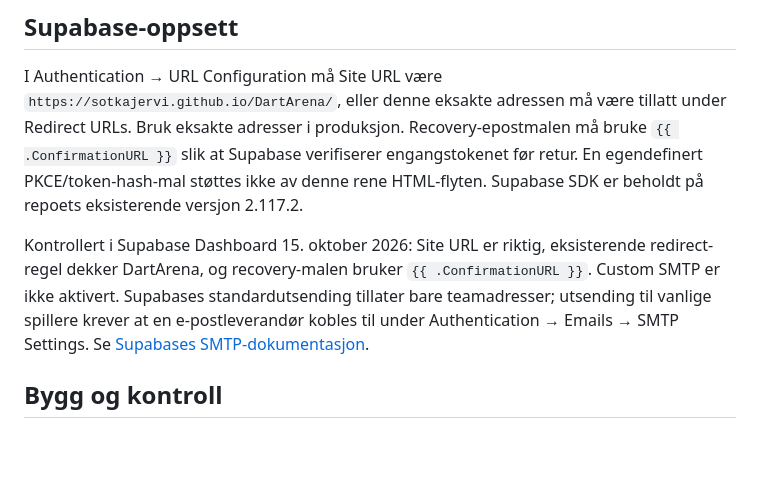
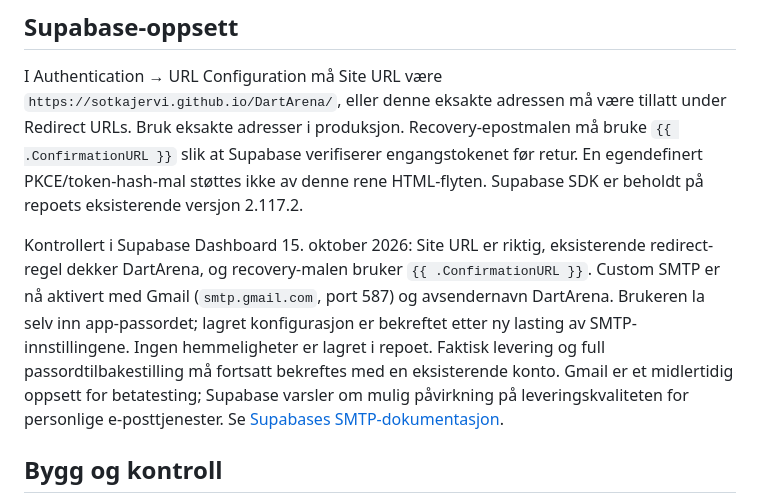
Before and after one commit to sotkajervi/DartArena, a Markdown page: PASSWORD-RESET.md, the part around the change. GitHub-like rendering; blank space fills up the shorter version.

Commit message:
Record saved Gmail SMTP configuration and remaining delivery test

```diff
--- a/PASSWORD-RESET.md
+++ b/PASSWORD-RESET.md
@@ -30,10 +30,13 @@ rene HTML-flyten. Supabase SDK er beholdt på repoets eksisterende versjon 2.117
 
 Kontrollert i Supabase Dashboard 15. oktober 2026: Site URL er riktig, eksisterende
 redirect-regel dekker DartArena, og recovery-malen bruker `{{ .ConfirmationURL }}`.
-Custom SMTP er ikke aktivert. Supabases standardutsending tillater bare
-teamadresser; utsending til vanlige spillere krever at en e-postleverandør kobles
-til under Authentication → Emails → SMTP Settings. Se
-[Supabases SMTP-dokumentasjon](https://supabase.com/docs/guides/auth/auth-smtp).
+Custom SMTP er nå aktivert med Gmail (`smtp.gmail.com`, port 587) og avsendernavn
+DartArena. Brukeren la selv inn app-passordet; lagret konfigurasjon er bekreftet
+etter ny lasting av SMTP-innstillingene. Ingen hemmeligheter er lagret i repoet.
+Faktisk levering og full passordtilbakestilling må fortsatt bekreftes med en
+eksisterende konto. Gmail er et midlertidig oppsett for betatesting; Supabase
+varsler om mulig påvirkning på leveringskvaliteten for personlige e-posttjenester.
+Se [Supabases SMTP-dokumentasjon](https://supabase.com/docs/guides/auth/auth-smtp).
 
 ## Bygg og kontroll
 
```
